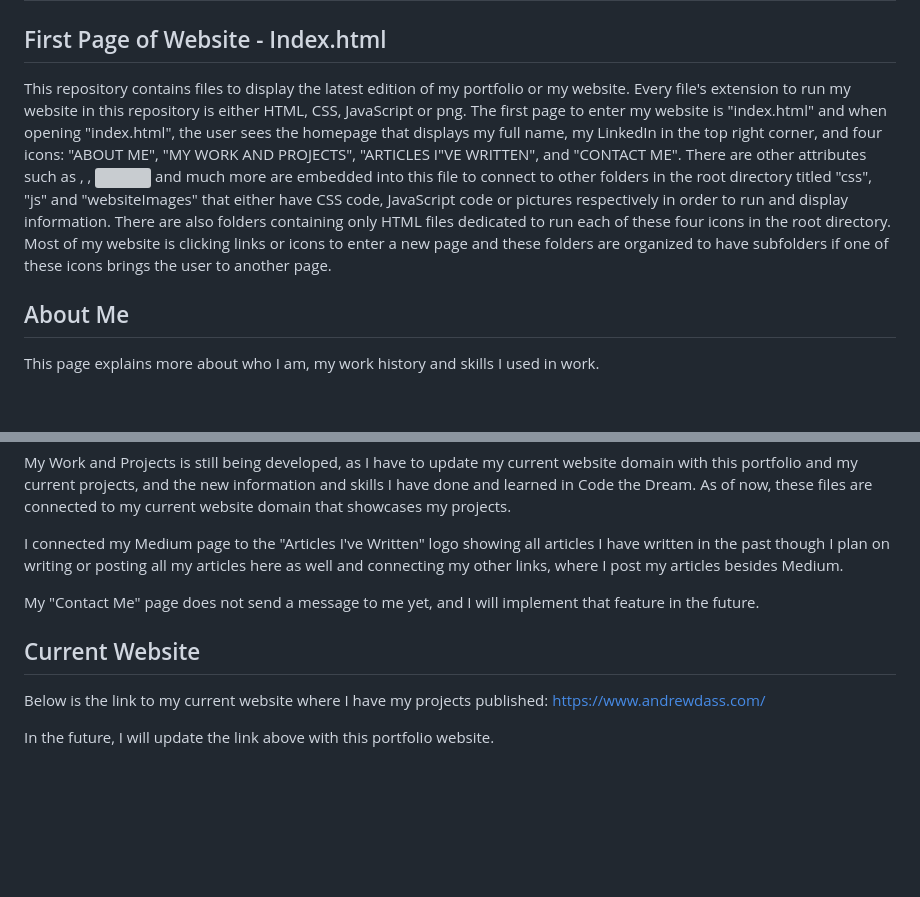
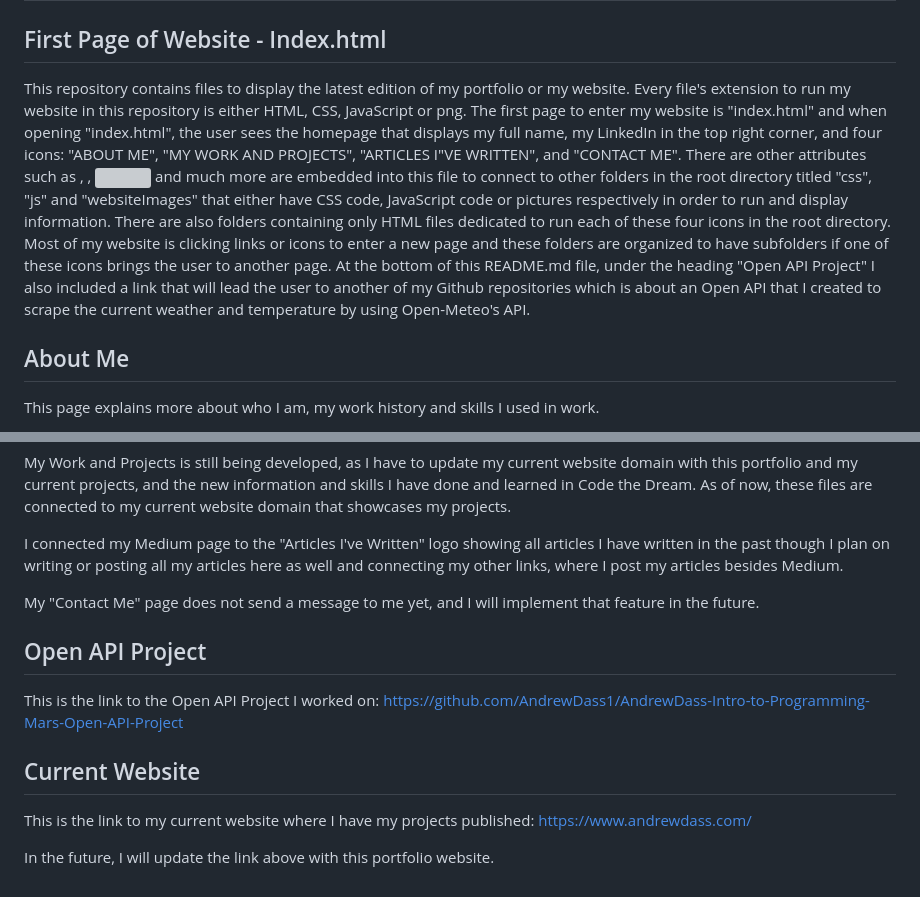
Before and after one commit to AndrewDass1/andrew-dass-intro-to-programming-v5-mars, a Markdown page: README.md, 2 parts joined by grey strips. Drawn GitHub-style; blank space fills up the shorter version; grey boxes are pictures that could not be loaded.

Commit message:
Editing README.md file to include link to my Github Open API Repository

```diff
--- a/README.md
+++ b/README.md
@@ -1,7 +1,7 @@
 # Andrew-Dass-Intro-To-Programming-v5-Mars
 
 ## First Page of Website - Index.html
-This repository contains files to display the latest edition of my portfolio or my website. Every file's extension to run my website in this repository is either HTML, CSS, JavaScript or png. The first page to enter my website is "index.html" and when opening "index.html", the user sees the homepage that displays my full name, my LinkedIn in the top right corner, and four icons: "ABOUT ME", "MY WORK AND PROJECTS", "ARTICLES I"VE WRITTEN", and "CONTACT ME". There are other attributes such as <style>,  <script>, <img> and much more are embedded into this file to connect to other folders in the root directory titled "css", "js" and "websiteImages" that either have CSS code, JavaScript code or pictures respectively in order to run and display information. There are also folders containing only HTML files dedicated to run each of these four icons in the root directory. Most of my website is clicking links or icons to enter a new page and these folders are organized to have subfolders if one of these icons brings the user to another page.
+This repository contains files to display the latest edition of my portfolio or my website. Every file's extension to run my website in this repository is either HTML, CSS, JavaScript or png. The first page to enter my website is "index.html" and when opening "index.html", the user sees the homepage that displays my full name, my LinkedIn in the top right corner, and four icons: "ABOUT ME", "MY WORK AND PROJECTS", "ARTICLES I"VE WRITTEN", and "CONTACT ME". There are other attributes such as <style>,  <script>, <img> and much more are embedded into this file to connect to other folders in the root directory titled "css", "js" and "websiteImages" that either have CSS code, JavaScript code or pictures respectively in order to run and display information. There are also folders containing only HTML files dedicated to run each of these four icons in the root directory. Most of my website is clicking links or icons to enter a new page and these folders are organized to have subfolders if one of these icons brings the user to another page. At the bottom of this README.md file, under the heading "Open API Project" I also included a link that will lead the user to another of my Github repositories which is about an Open API that I created to scrape the current weather and temperature by using Open-Meteo's API.
 
 ## About Me
 This page explains more about who I am, my work history and skills I used in work.
@@ -25,7 +25,10 @@ I connected my Medium page to the "Articles I've Written" logo showing all artic
 
 My "Contact Me" page does not send a message to me yet, and I will implement that feature in the future.
 
+## Open API Project
+This is the link to the Open API Project I worked on: https://github.com/AndrewDass1/AndrewDass-Intro-to-Programming-Mars-Open-API-Project
+
 ## Current Website
-Below is the link to my current website where I have my projects published:  https://www.andrewdass.com/
+This is the link to my current website where I have my projects published:  https://www.andrewdass.com/
 
 In the future, I will update the link above with this portfolio website.
```
